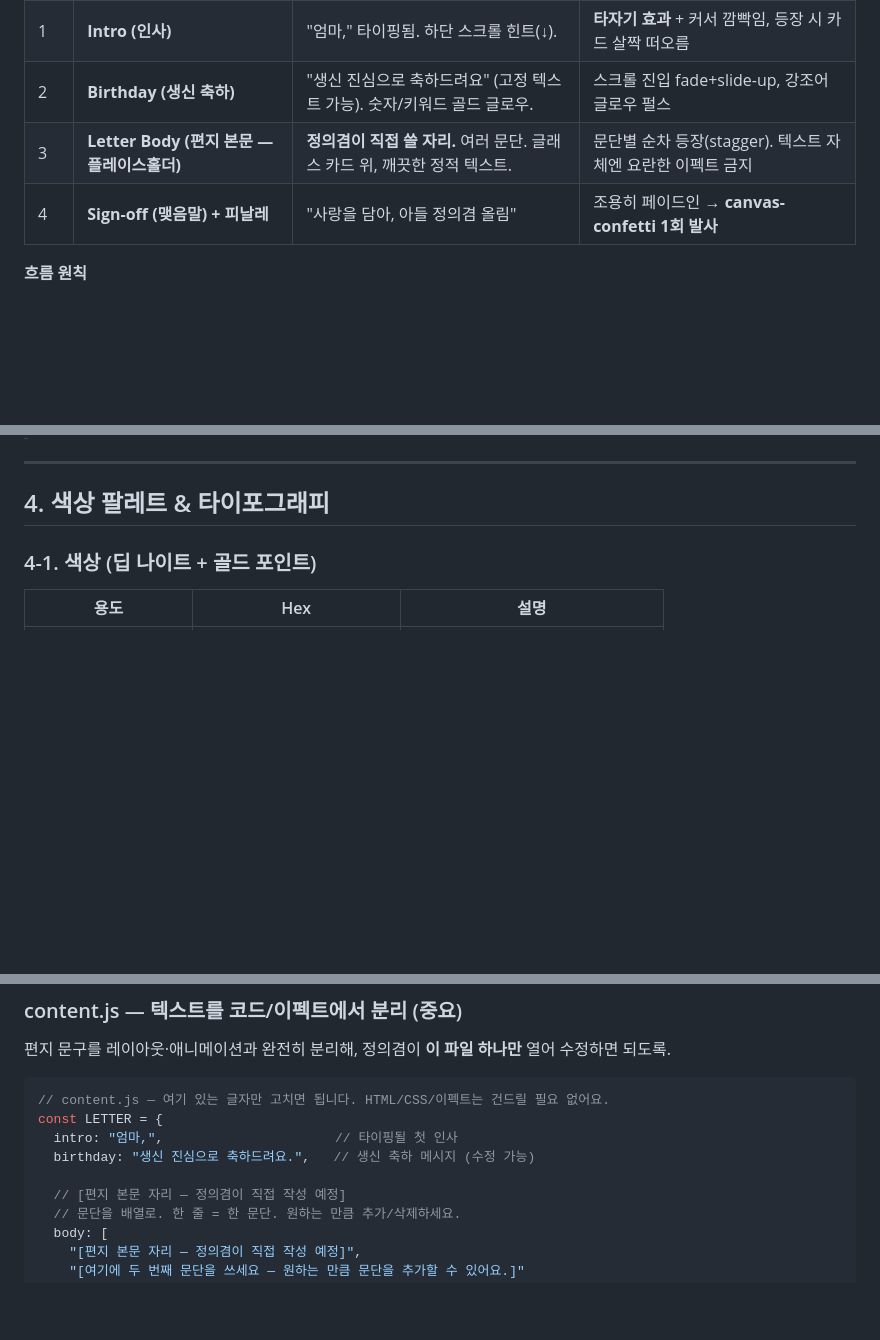
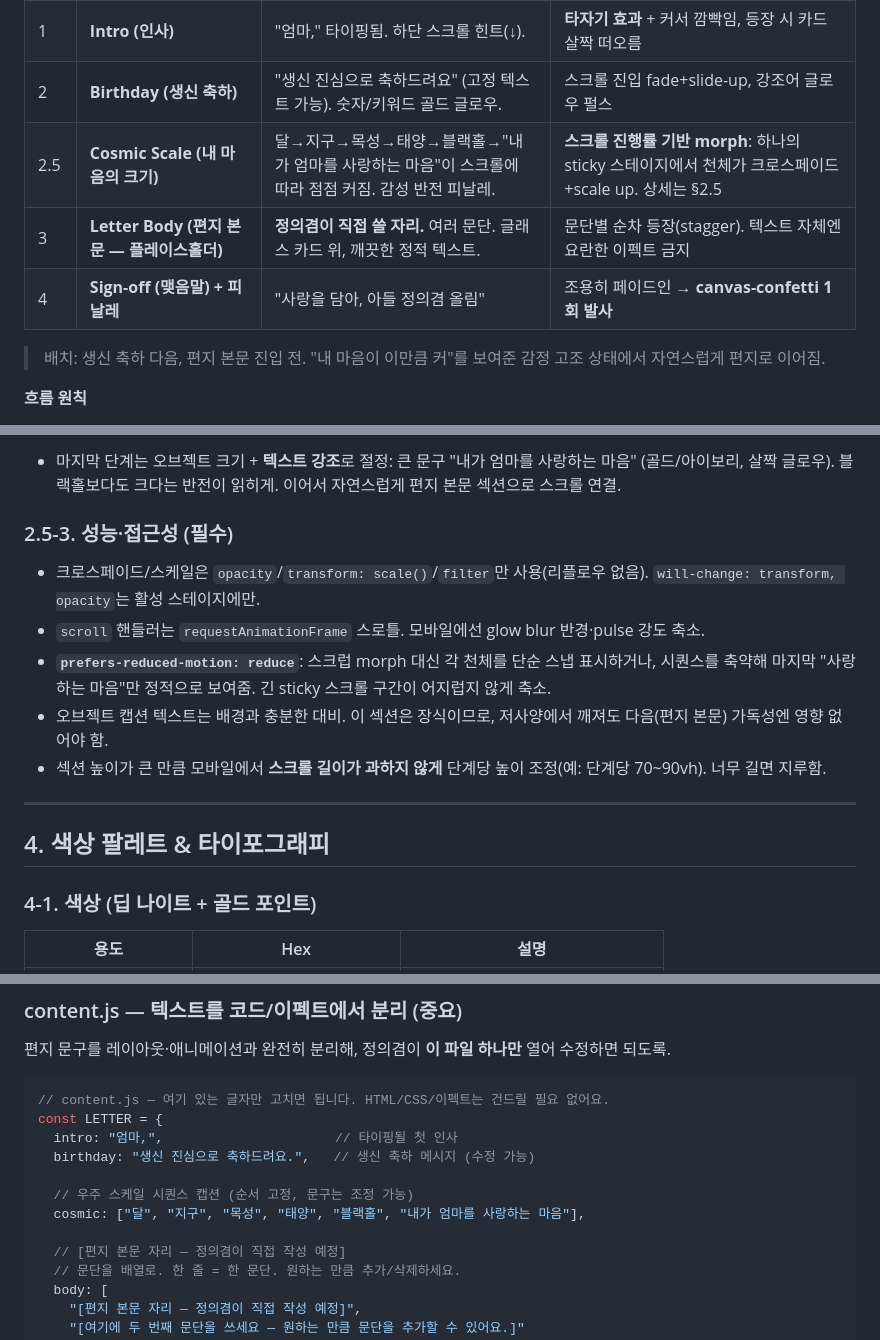
Before and after one commit to sunfish501/mom, a Markdown page: docs/design-spec.md, 3 parts joined by grey strips. Drawn GitHub-style; blank space fills up the shorter version.

Commit message:
Add cosmic scale-of-love scroll section to design spec

```diff
--- a/docs/design-spec.md
+++ b/docs/design-spec.md
@@ -49,8 +49,11 @@
 | 0 | **Background Layer** (전역) | 그라디언트 + 별빛 파티클 | 항상 은은히 움직임(자동, 저강도) |
 | 1 | **Intro (인사)** | "엄마," 타이핑됨. 하단 스크롤 힌트(↓). | **타자기 효과** + 커서 깜빡임, 등장 시 카드 살짝 떠오름 |
 | 2 | **Birthday (생신 축하)** | "생신 진심으로 축하드려요" (고정 텍스트 가능). 숫자/키워드 골드 글로우. | 스크롤 진입 fade+slide-up, 강조어 글로우 펄스 |
+| 2.5 | **Cosmic Scale (내 마음의 크기)** | 달→지구→목성→태양→블랙홀→"내가 엄마를 사랑하는 마음"이 스크롤에 따라 점점 커짐. 감성 반전 피날레. | **스크롤 진행률 기반 morph**: 하나의 sticky 스테이지에서 천체가 크로스페이드+scale up. 상세는 §2.5 |
 | 3 | **Letter Body (편지 본문 — 플레이스홀더)** | **정의겸이 직접 쓸 자리.** 여러 문단. 글래스 카드 위, 깨끗한 정적 텍스트. | 문단별 순차 등장(stagger). 텍스트 자체엔 요란한 이펙트 금지 |
 | 4 | **Sign-off (맺음말) + 피날레** | "사랑을 담아, 아들 정의겸 올림" | 조용히 페이드인 → **canvas-confetti 1회 발사** |
+
+> 배치: 생신 축하 다음, 편지 본문 진입 전. "내 마음이 이만큼 커"를 보여준 감정 고조 상태에서 자연스럽게 편지로 이어짐.
 
 **흐름 원칙**
 - Intro 타이핑은 자동 재생. 이후 섹션은 스크롤 트리거(AOS/IntersectionObserver), 한 번 등장하면 유지.
@@ -88,3 +124,11 @@
+- 마지막 단계는 오브젝트 크기 + **텍스트 강조**로 절정: 큰 문구 "내가 엄마를 사랑하는 마음" (골드/아이보리, 살짝 글로우). 블랙홀보다도 크다는 반전이 읽히게. 이어서 자연스럽게 편지 본문 섹션으로 스크롤 연결.
+
+### 2.5-3. 성능·접근성 (필수)
+- 크로스페이드/스케일은 `opacity`/`transform: scale()`/`filter`만 사용(리플로우 없음). `will-change: transform, opacity`는 활성 스테이지에만.
+- `scroll` 핸들러는 `requestAnimationFrame` 스로틀. 모바일에선 glow blur 반경·pulse 강도 축소.
+- **`prefers-reduced-motion: reduce`**: 스크럽 morph 대신 각 천체를 단순 스냅 표시하거나, 시퀀스를 축약해 마지막 "사랑하는 마음"만 정적으로 보여줌. 긴 sticky 스크롤 구간이 어지럽지 않게 축소.
+- 오브젝트 캡션 텍스트는 배경과 충분한 대비. 이 섹션은 장식이므로, 저사양에서 깨져도 다음(편지 본문) 가독성엔 영향 없어야 함.
+- 섹션 높이가 큰 만큼 모바일에서 **스크롤 길이가 과하지 않게** 단계당 높이 조정(예: 단계당 70~90vh). 너무 길면 지루함.
 
 ---
 
@@ -148,6 +192,9 @@ const LETTER = {
   intro: "엄마,",                      // 타이핑될 첫 인사
   birthday: "생신 진심으로 축하드려요.",   // 생신 축하 메시지 (수정 가능)
 
+  // 우주 스케일 시퀀스 캡션 (순서 고정, 문구는 조정 가능)
+  cosmic: ["달", "지구", "목성", "태양", "블랙홀", "내가 엄마를 사랑하는 마음"],
+
   // [편지 본문 자리 — 정의겸이 직접 작성 예정]
   // 문단을 배열로. 한 줄 = 한 문단. 원하는 만큼 추가/삭제하세요.
   body: [
```
Also changed, not shown: other parts of docs/design-spec.md (+33 -0 lines).
